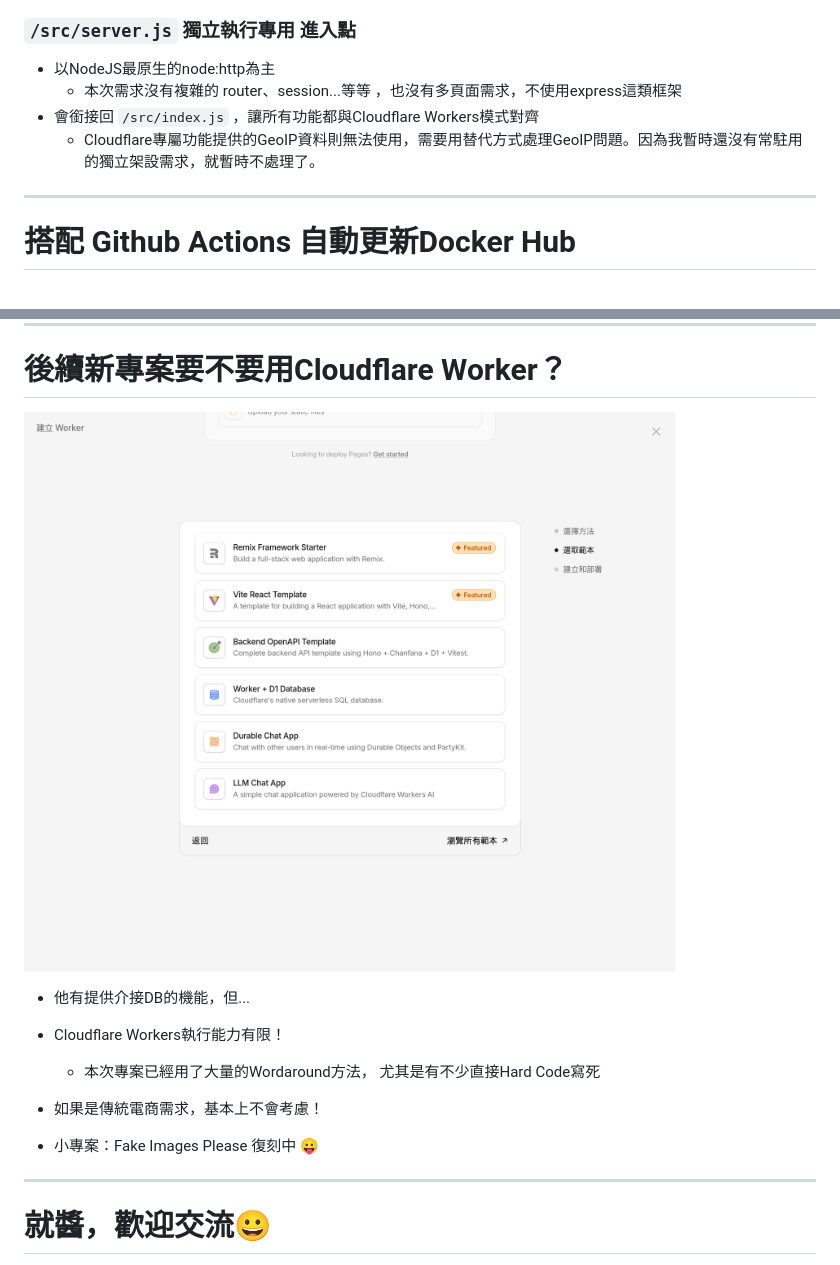
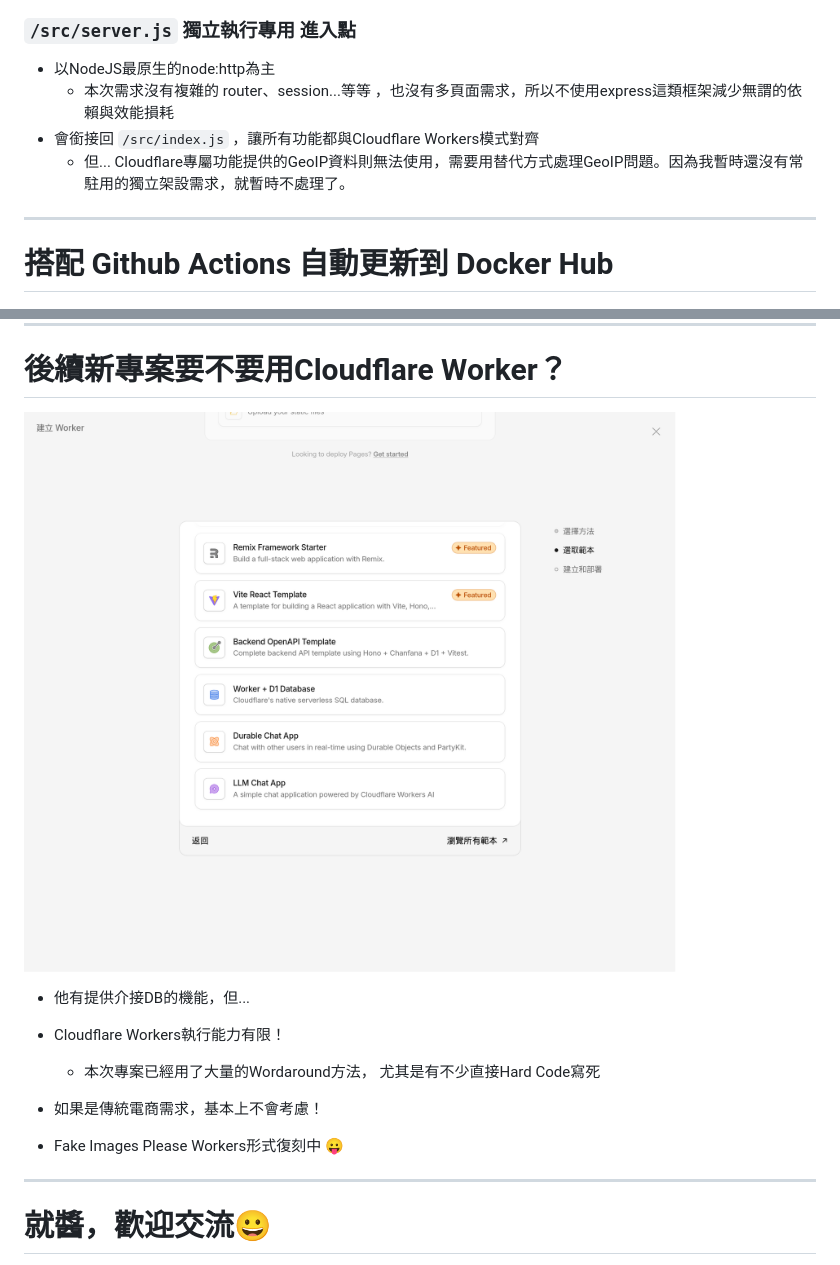
Before and after one commit to chyuaner/slide-cloudflare-echo-server, a Markdown page: index.md, 2 parts joined by grey strips. Drawn GitHub-style.

Commit message:
開發心得

```diff
--- a/index.md
+++ b/index.md
@@ -318,13 +318,13 @@ style: |
 ### `/src/index.js` 核心主功能流程與Cloudflare Workers直接進入點
 ### `/src/server.js` 獨立執行專用 進入點
 * 以NodeJS最原生的node:http為主
-    * 本次需求沒有複雜的 router、session...等等 ，也沒有多頁面需求，不使用express這類框架
+    * 本次需求沒有複雜的 router、session...等等 ，也沒有多頁面需求，所以不使用express這類框架減少無謂的依賴與效能損耗
 * 會銜接回 `/src/index.js` ，讓所有功能都與Cloudflare Workers模式對齊
-    * Cloudflare專屬功能提供的GeoIP資料則無法使用，需要用替代方式處理GeoIP問題。因為我暫時還沒有常駐用的獨立架設需求，就暫時不處理了。
+    * 但... Cloudflare專屬功能提供的GeoIP資料則無法使用，需要用替代方式處理GeoIP問題。因為我暫時還沒有常駐用的獨立架設需求，就暫時不處理了。
 
 ---
 
-# 搭配 Github Actions 自動更新Docker Hub
+# 搭配 Github Actions 自動更新到 Docker Hub
 ![bg right](img/github-actions.png)
 
 ---
@@ -337,7 +337,7 @@ style: |
         尤其是有不少直接Hard Code寫死
 
 * 如果是傳統電商需求，基本上不會考慮！
-* 小專案：Fake Images Please 復刻中 😛
+* Fake Images Please Workers形式復刻中 😛
 
 ---
 
```
Also changed, not shown: other parts of index.md (+1 -1 lines).
